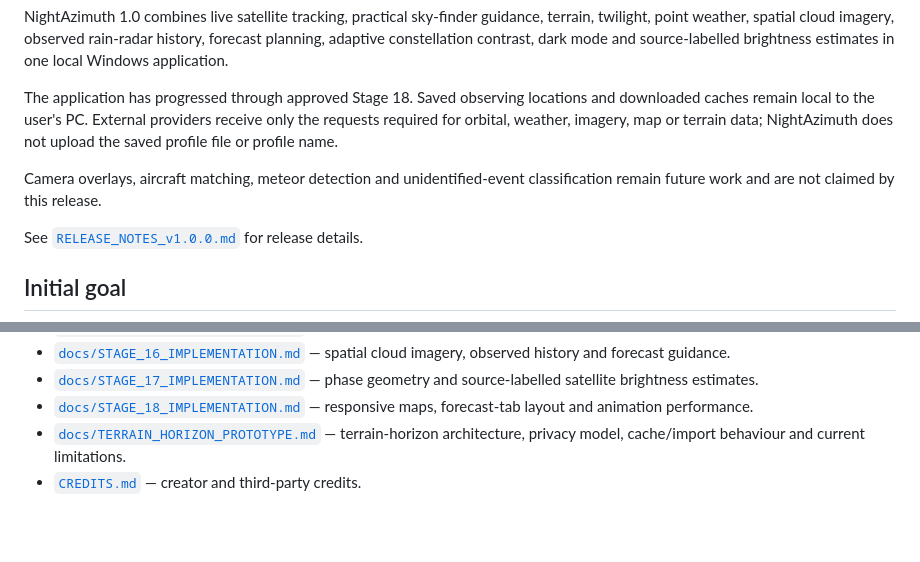
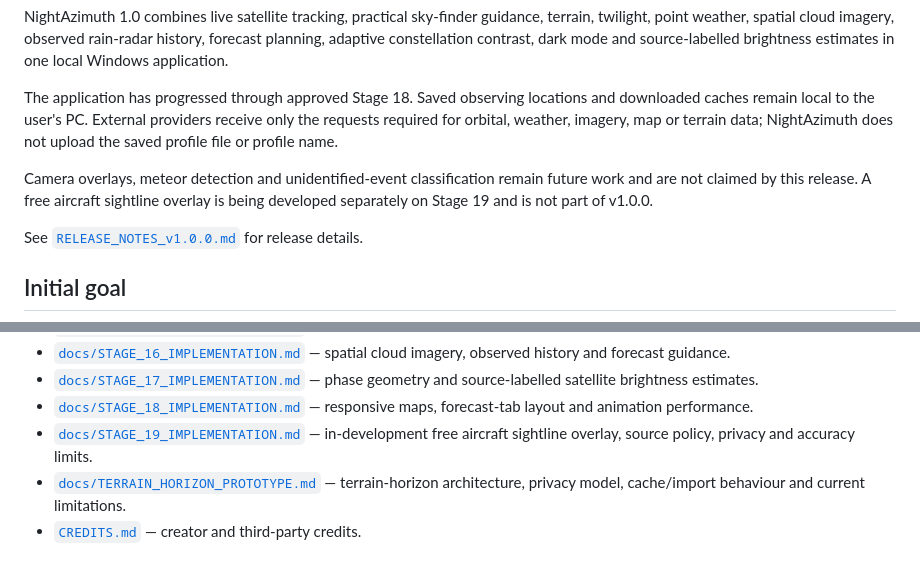
Before and after one commit to Frazmcc/NightAzimuth, a Markdown page: README.md, 2 parts joined by grey strips. Drawn GitHub-style; blank space fills up the shorter version.

Commit message:
docs: link Stage 19 aircraft development notes

```diff
--- a/README.md
+++ b/README.md
@@ -12,7 +12,7 @@ NightAzimuth 1.0 combines live satellite tracking, practical sky-finder guidance
 
 The application has progressed through approved Stage 18. Saved observing locations and downloaded caches remain local to the user's PC. External providers receive only the requests required for orbital, weather, imagery, map or terrain data; NightAzimuth does not upload the saved profile file or profile name.
 
-Camera overlays, aircraft matching, meteor detection and unidentified-event classification remain future work and are not claimed by this release.
+Camera overlays, meteor detection and unidentified-event classification remain future work and are not claimed by this release. A free aircraft sightline overlay is being developed separately on Stage 19 and is not part of v1.0.0.
 
 See [`RELEASE_NOTES_v1.0.0.md`](RELEASE_NOTES_v1.0.0.md) for release details.
 
@@ -41,6 +41,7 @@ NightAzimuth keeps orbital geometry, solar illumination, astronomical darkness,
 - [`docs/STAGE_16_IMPLEMENTATION.md`](docs/STAGE_16_IMPLEMENTATION.md) — spatial cloud imagery, observed history and forecast guidance.
 - [`docs/STAGE_17_IMPLEMENTATION.md`](docs/STAGE_17_IMPLEMENTATION.md) — phase geometry and source-labelled satellite brightness estimates.
 - [`docs/STAGE_18_IMPLEMENTATION.md`](docs/STAGE_18_IMPLEMENTATION.md) — responsive maps, forecast-tab layout and animation performance.
+- [`docs/STAGE_19_IMPLEMENTATION.md`](docs/STAGE_19_IMPLEMENTATION.md) — in-development free aircraft sightline overlay, source policy, privacy and accuracy limits.
 - [`docs/TERRAIN_HORIZON_PROTOTYPE.md`](docs/TERRAIN_HORIZON_PROTOTYPE.md) — terrain-horizon architecture, privacy model, cache/import behaviour and current limitations.
 - [`CREDITS.md`](CREDITS.md) — creator and third-party credits.
 
```
